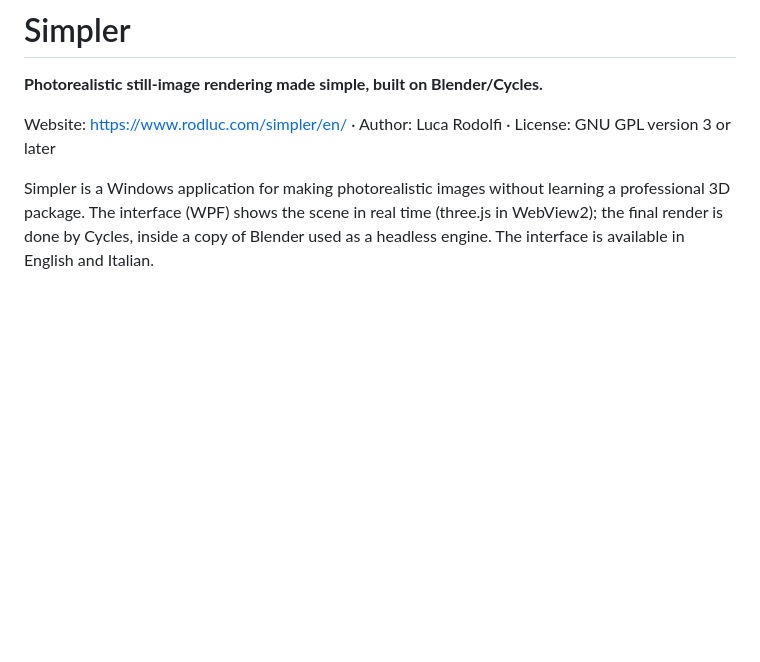
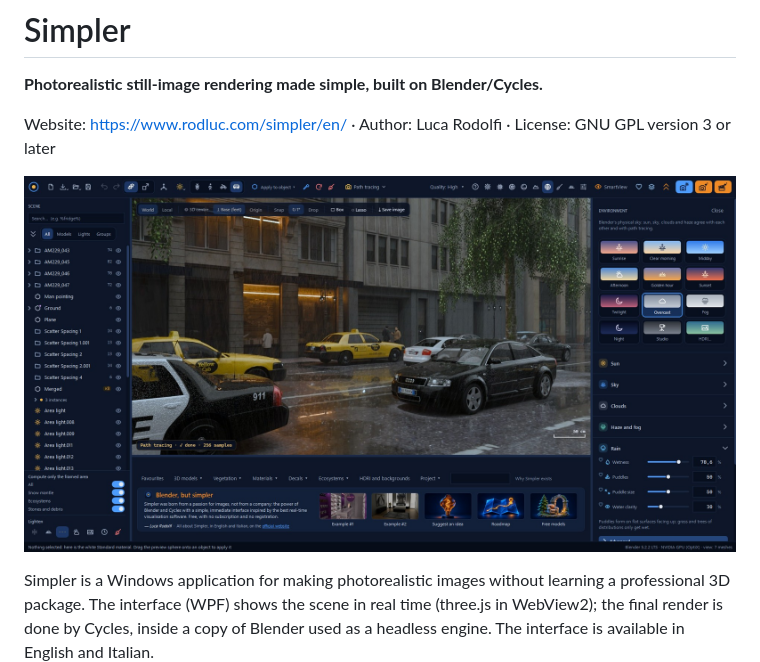
Before and after one commit to lucarodolfi1970/Simpler, a Markdown page: README.md, the part around the change. Drawn GitHub-style; pictures changed too: docs/images/simpler-interface.jpg (added); blank space fills up the shorter version.

Commit message:
Add interface screenshot

```diff
--- a/README.md
+++ b/README.md
@@ -3,6 +3,8 @@
 **Photorealistic still-image rendering made simple, built on Blender/Cycles.**
 
 Website: <https://www.rodluc.com/simpler/en/> · Author: Luca Rodolfi · License: GNU GPL version 3 or later
+
+![The Simpler interface: scene tree, path-traced view of a rainy street, environment panel and library](docs/images/simpler-interface.jpg)
 
 Simpler is a Windows application for making photorealistic images without learning a professional 3D package.
 The interface (WPF) shows the scene in real time (three.js in WebView2); the final render is done by Cycles, inside
```
